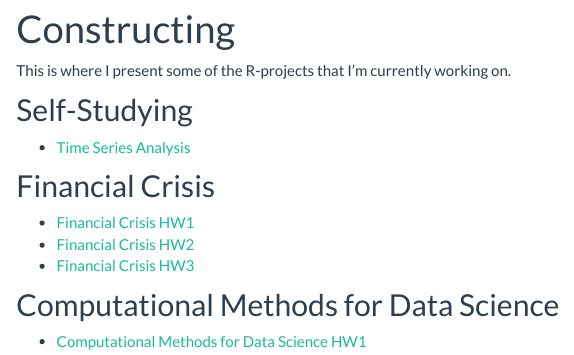
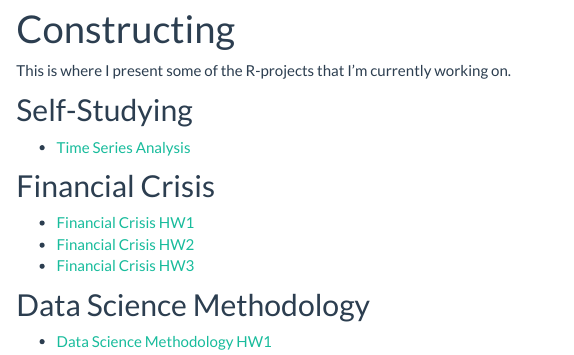
Before and after one commit to shang-chieh0830/MyWebpage, an R Markdown document (content.Rmd): the page in a window 1100 px wide, from 90 px down. Rendered offline with R 4.5, knitr and Pandoc, with nearby package versions.

Commit message:
methodology

```diff
--- a/content.Rmd
+++ b/content.Rmd
@@ -17,6 +17,6 @@ This is where I present some of the R-projects that I'm currently working on.
 * [Financial Crisis HW2](content/Financial_Crisis_HW2.pdf)
 * [Financial Crisis HW3](content/Financial_Crisis_HW3.pdf)
 
-## Computational Methods for Data Science
+## Data Science Methodology
 
-* [Computational Methods for Data Science HW1](content/資料科學方法論-HW1.pdf)
+* [Data Science Methodology HW1](content/資料科學方法論-HW1.pdf)
```
Also changed, not shown: 3 other files.
